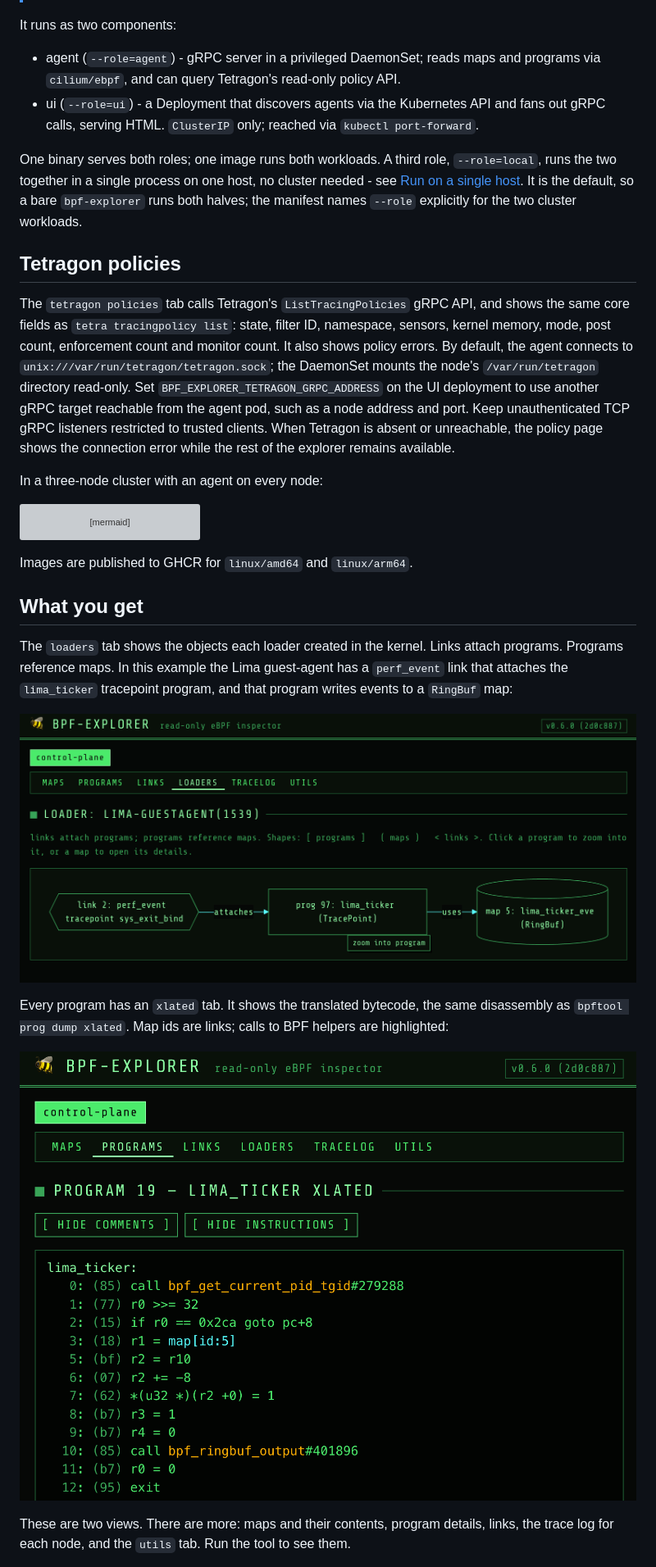
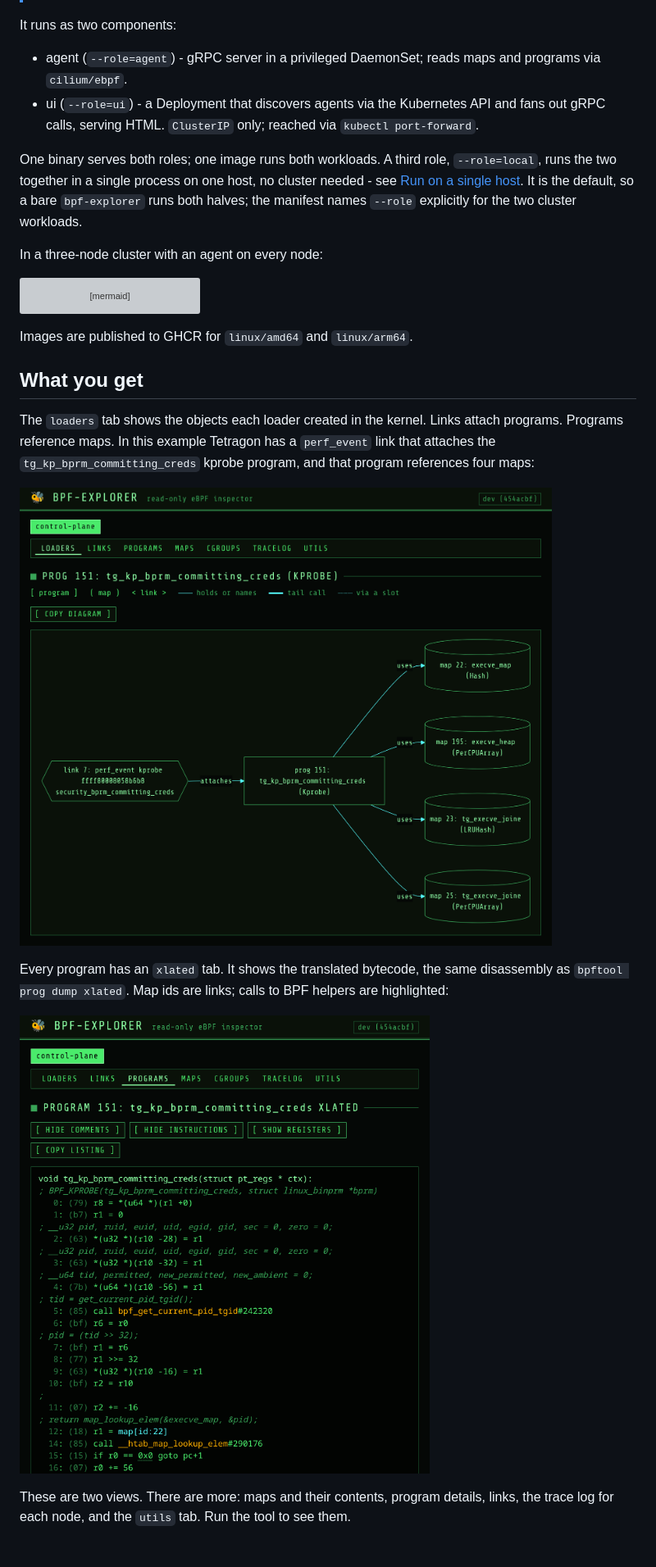
Before and after one commit to lazybpf/bpf-explorer, a Markdown page: README.md, the part around one of its changes. Shown at 82% size. Drawn GitHub-style; pictures changed too: README/bpf-explorer-lima-guestagent-loader.png (deleted), README/bpf-explorer-loader-graph.png (added), README/bpf-explorer-program-xlated.png; grey boxes are pictures that could not be loaded.

Commit message:
docs: move tetragon policies under what you get, refresh screenshots

```diff
--- a/README.md
+++ b/README.md
@@ -18,7 +18,7 @@ loaded.
 It runs as two components:
 
 - agent (`--role=agent`) - gRPC server in a privileged DaemonSet; reads maps and
-  programs via `cilium/ebpf`, and can query Tetragon's read-only policy API.
+  programs via `cilium/ebpf`.
 - ui (`--role=ui`) - a Deployment that discovers agents via the Kubernetes API
   and fans out gRPC calls, serving HTML. `ClusterIP` only; reached via
   `kubectl port-forward`.
@@ -28,20 +28,6 @@ One binary serves both roles; one image runs both workloads. A third role,
 cluster needed - see [Run on a single host](#run-on-a-single-host).
 It is the default, so a bare `bpf-explorer` runs both halves; the manifest names
 `--role` explicitly for the two cluster workloads.
-
-## Tetragon policies
-
-The `tetragon policies` tab calls Tetragon's `ListTracingPolicies` gRPC API,
-and shows the same core fields as `tetra tracingpolicy list`: state, filter ID,
-namespace, sensors, kernel memory, mode, post count, enforcement count and
-monitor count. It also shows policy errors. By default, the agent connects to
-`unix:///var/run/tetragon/tetragon.sock`; the DaemonSet mounts the node's
-`/var/run/tetragon` directory read-only. Set
-`BPF_EXPLORER_TETRAGON_GRPC_ADDRESS` on the UI deployment to use another gRPC
-target reachable from the agent pod, such as a node address and port. Keep
-unauthenticated TCP gRPC listeners restricted to trusted clients. When Tetragon
-is absent or unreachable, the policy page shows the connection error while the
-rest of the explorer remains available.
 
 In a three-node cluster with an agent on every node:
 
@@ -84,11 +70,11 @@ Images are published to GHCR for `linux/amd64` and `linux/arm64`.
 ## What you get
 
 The `loaders` tab shows the objects each loader created in the kernel. Links
-attach programs. Programs reference maps. In this example the Lima guest-agent
-has a `perf_event` link that attaches the `lima_ticker` tracepoint program, and
-that program writes events to a `RingBuf` map:
+attach programs. Programs reference maps. In this example Tetragon has a
+`perf_event` link that attaches the `tg_kp_bprm_committing_creds` kprobe
+program, and that program references four maps:
 
-![bpf-explorer loaders tab showing a link attached to the lima_ticker program, which references a RingBuf map](README/bpf-explorer-lima-guestagent-loader.png)
+![bpf-explorer loaders tab showing a link attached to the tg_kp_bprm_committing_creds program, which references four maps](README/bpf-explorer-loader-graph.png)
 
 Every program has an `xlated` tab. It shows the translated bytecode, the same
 disassembly as `bpftool prog dump xlated`. Map ids are links; calls to BPF
```
Also changed, not shown: other parts of README.md (+6 -1 lines), README/bpf-explorer-tetragon-policies.png (added).
